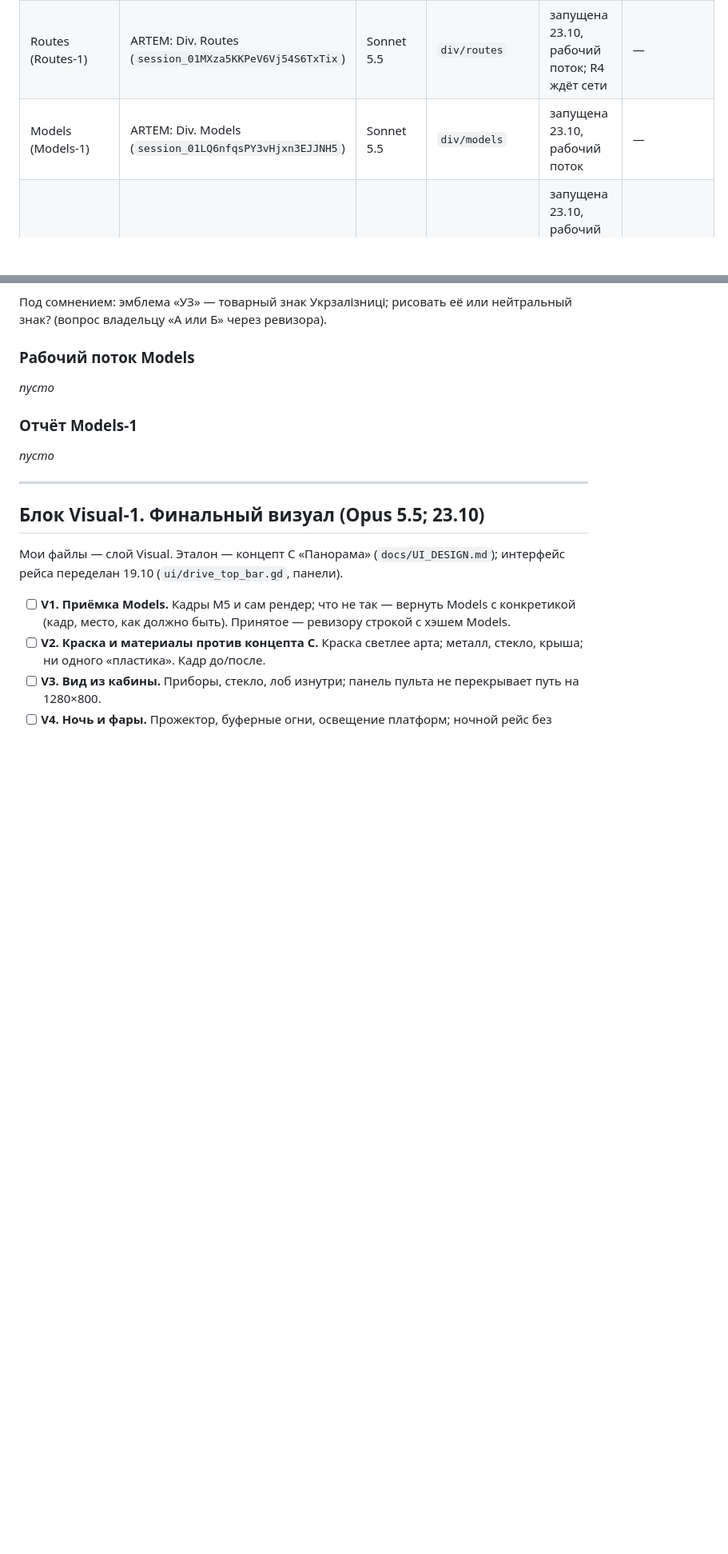
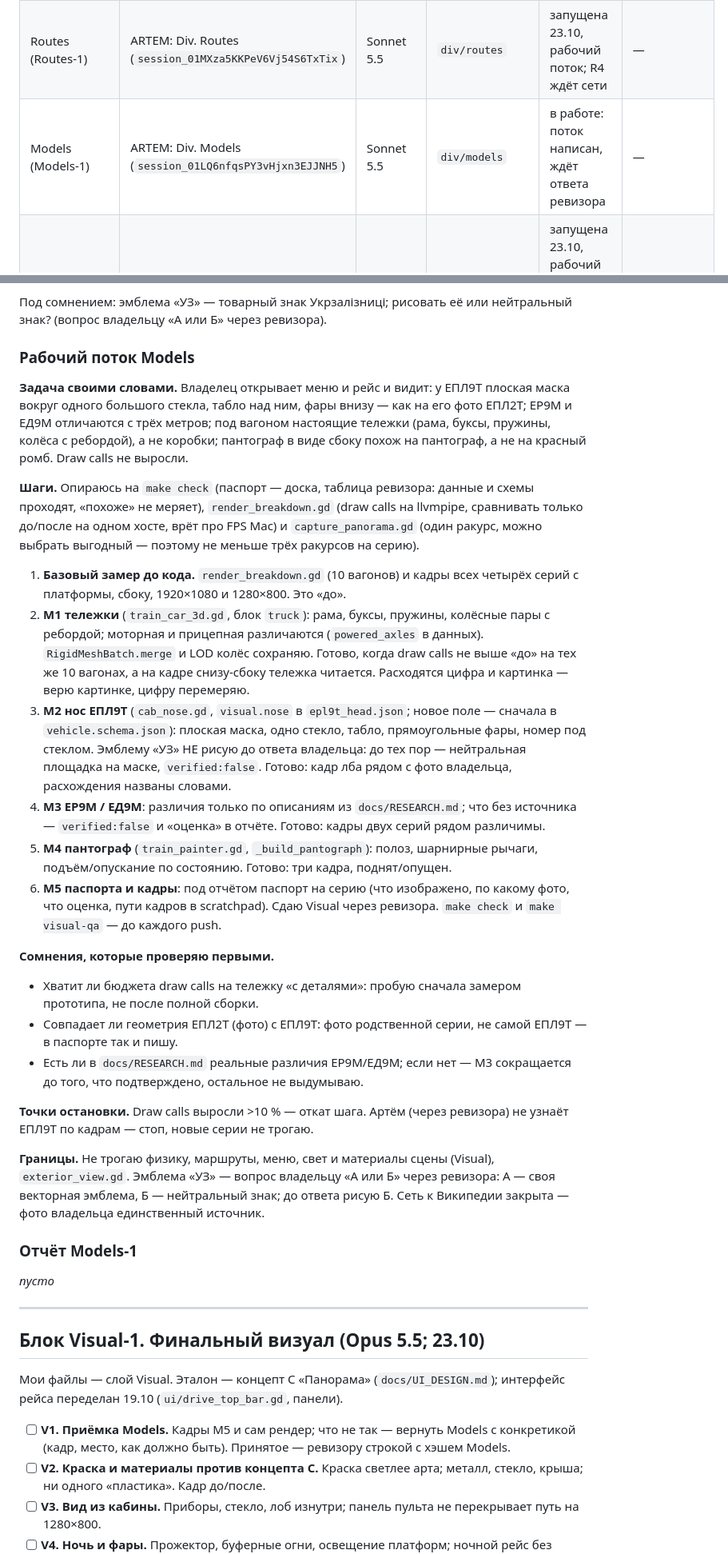
Before and after one commit to editorrc/train-simulator-, a Markdown page: docs/plans/divisions-2026-10.md, 2 parts joined by grey strips. Shown at 80% size. Rendered like a GitHub page; blank space fills up the shorter version.

Commit message:
Models: рабочий поток блока Models-1
Co-Authored-By: Claude Sonnet 5.5 <noreply@anthropic.com>
Claude-Session: https://claude.ai/code/session_01LQ6nfqsPY3vHjxn3EJJNH5

```diff
--- a/docs/plans/divisions-2026-10.md
+++ b/docs/plans/divisions-2026-10.md
@@ -92,7 +92,7 @@ Models по источнику.
 |---|---|---|---|---|---|
 | Engine (Engine-1) | ARTEM: Div. Engine (`session_01M8wNF6YgeaxrVytZ86ve4E`) | Sonnet 5.5 | `div/engine` | запущена 23.10, рабочий поток | — |
 | Routes (Routes-1) | ARTEM: Div. Routes (`session_01MXza5KKPeV6Vj54S6TxTix`) | Sonnet 5.5 | `div/routes` | запущена 23.10, рабочий поток; R4 ждёт сети | — |
-| Models (Models-1) | ARTEM: Div. Models (`session_01LQ6nfqsPY3vHjxn3EJJNH5`) | Sonnet 5.5 | `div/models` | запущена 23.10, рабочий поток | — |
+| Models (Models-1) | ARTEM: Div. Models (`session_01LQ6nfqsPY3vHjxn3EJJNH5`) | Sonnet 5.5 | `div/models` | в работе: поток написан, ждёт ответа ревизора | — |
 | Visual (Visual-1) | ARTEM: Div. Visual (`session_014iunUM4ADYEjYqqv45fJ7B`) | Opus 5.5 | `div/visual` | запущена 23.10, рабочий поток; V1 — после первых кадров Models | — |
 | Ревизор (поддивизия) | ARTEM: Div. Ревизор | Opus 5.5 | — | не запущена; по запросу | — |
 | Ревизор | ARTEM: Div. Opus (Лилит) | Opus 5.5 | `codex/desktop-demo` (интеграция) | приёмка | см. git |
@@ -310,7 +310,54 @@ _пусто_
 
 ### Рабочий поток Models
 
-_пусто_
+**Задача своими словами.** Владелец открывает меню и рейс и видит: у ЕПЛ9Т
+плоская маска вокруг одного большого стекла, табло над ним, фары внизу — как на
+его фото ЕПЛ2Т; ЕР9М и ЕД9М отличаются с трёх метров; под вагоном настоящие
+тележки (рама, буксы, пружины, колёса с ребордой), а не коробки; пантограф в
+виде сбоку похож на пантограф, а не на красный ромб. Draw calls не выросли.
+
+**Шаги.** Опираюсь на `make check` (паспорт — доска, таблица ревизора: данные
+и схемы проходят, «похоже» не меряет), `render_breakdown.gd` (draw calls на
+llvmpipe, сравнивать только до/после на одном хосте, врёт про FPS Mac) и
+`capture_panorama.gd` (один ракурс, можно выбрать выгодный — поэтому не меньше
+трёх ракурсов на серию).
+
+1. **Базовый замер до кода.** `render_breakdown.gd` (10 вагонов) и кадры всех
+   четырёх серий с платформы, сбоку, 1920×1080 и 1280×800. Это «до».
+2. **M1 тележки** (`train_car_3d.gd`, блок `truck`): рама, буксы, пружины,
+   колёсные пары с ребордой; моторная и прицепная различаются (`powered_axles`
+   в данных). `RigidMeshBatch.merge` и LOD колёс сохраняю. Готово, когда
+   draw calls не выше «до» на тех же 10 вагонах, а на кадре снизу-сбоку тележка
+   читается. Расходятся цифра и картинка — верю картинке, цифру перемеряю.
+3. **M2 нос ЕПЛ9Т** (`cab_nose.gd`, `visual.nose` в `epl9t_head.json`; новое
+   поле — сначала в `vehicle.schema.json`): плоская маска, одно стекло, табло,
+   прямоугольные фары, номер под стеклом. Эмблему «УЗ» НЕ рисую до ответа
+   владельца: до тех пор — нейтральная площадка на маске, `verified:false`.
+   Готово: кадр лба рядом с фото владельца, расхождения названы словами.
+4. **M3 ЕР9М / ЕД9М**: различия только по описаниям из `docs/RESEARCH.md`;
+   что без источника — `verified:false` и «оценка» в отчёте. Готово: кадры двух
+   серий рядом различимы.
+5. **M4 пантограф** (`train_painter.gd`, `_build_pantograph`): полоз, шарнирные
+   рычаги, подъём/опускание по состоянию. Готово: три кадра, поднят/опущен.
+6. **M5 паспорта и кадры**: под отчётом паспорт на серию (что изображено, по
+   какому фото, что оценка, пути кадров в scratchpad). Сдаю Visual через
+   ревизора. `make check` и `make visual-qa` — до каждого push.
+
+**Сомнения, которые проверяю первыми.**
+- Хватит ли бюджета draw calls на тележку «с деталями»: пробую сначала
+  замером прототипа, не после полной сборки.
+- Совпадает ли геометрия ЕПЛ2Т (фото) с ЕПЛ9Т: фото родственной серии, не
+  самой ЕПЛ9Т — в паспорте так и пишу.
+- Есть ли в `docs/RESEARCH.md` реальные различия ЕР9М/ЕД9М; если нет — M3
+  сокращается до того, что подтверждено, остальное не выдумываю.
+
+**Точки остановки.** Draw calls выросли >10 % — откат шага. Артём (через
+ревизора) не узнаёт ЕПЛ9Т по кадрам — стоп, новые серии не трогаю.
+
+**Границы.** Не трогаю физику, маршруты, меню, свет и материалы сцены
+(Visual), `exterior_view.gd`. Эмблема «УЗ» — вопрос владельцу «А или Б» через
+ревизора: А — своя векторная эмблема, Б — нейтральный знак; до ответа рисую Б.
+Сеть к Википедии закрыта — фото владельца единственный источник.
 
 ### Отчёт Models-1
 
```
